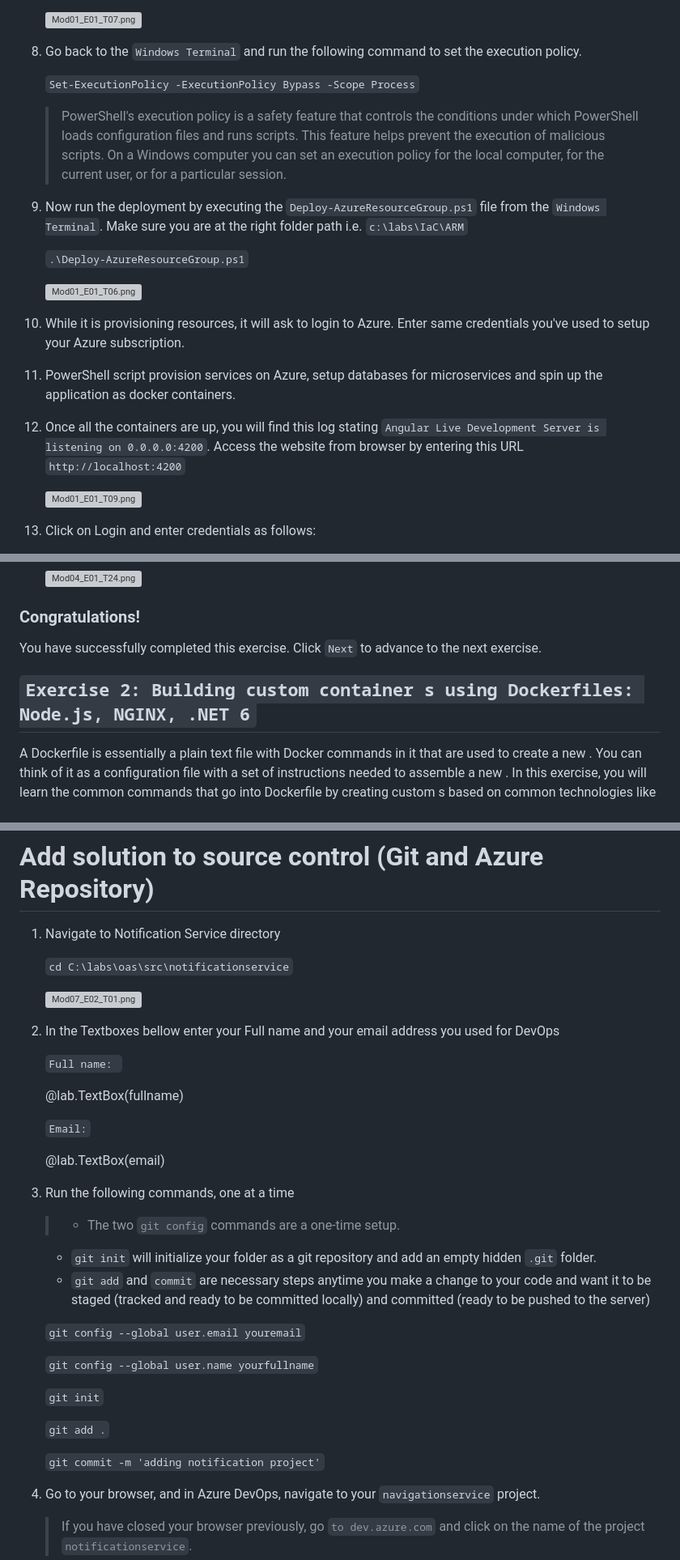
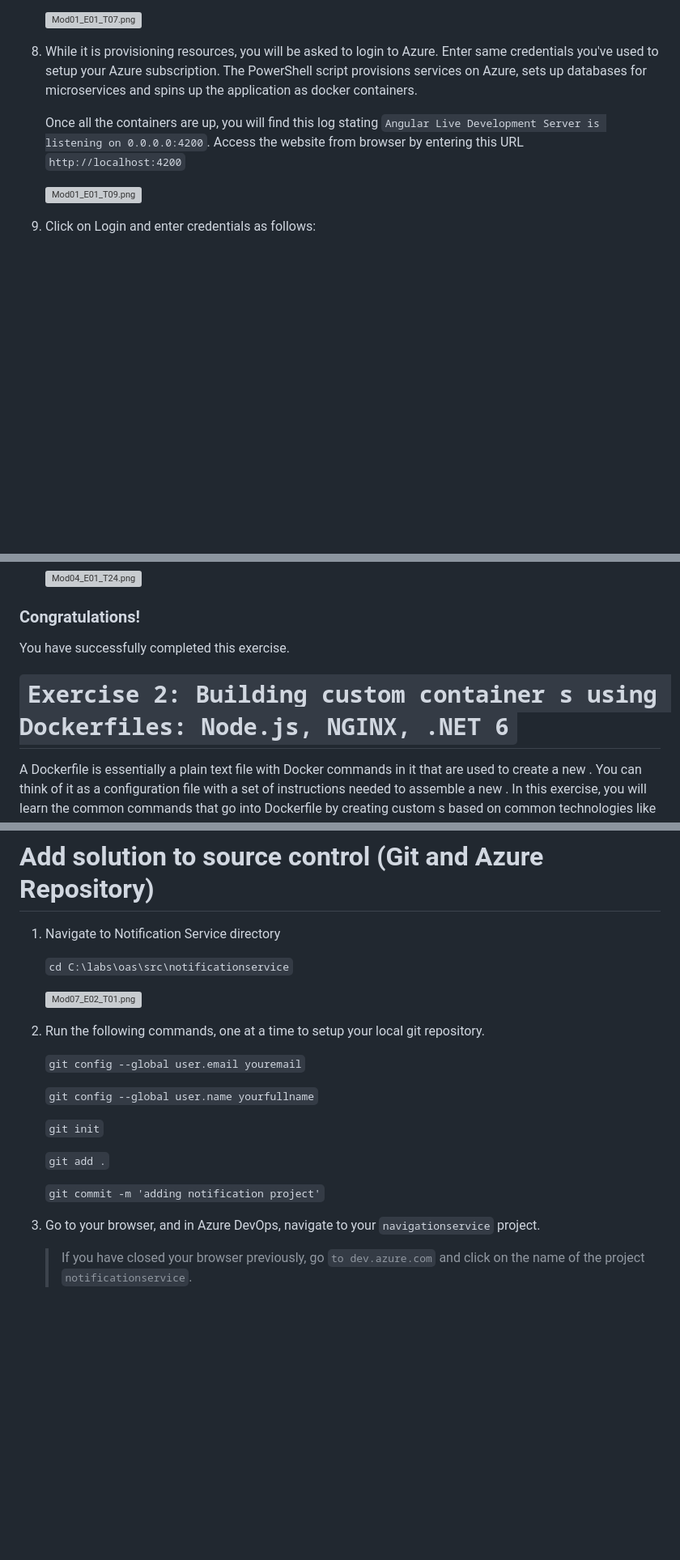
Before and after one commit to larrywa/I-Training, a Markdown page: containers.md, 3 parts joined by grey strips. Shown at 81% size. Rendered like a GitHub page; blank space fills up the shorter version; grey boxes are pictures that could not be loaded.

Commit message:
Add files via upload
This is an update to the containers.md file with new instructions

```diff
--- a/containers.md
+++ b/containers.md
@@ -65,23 +63,9 @@ Throughout the entire workshop, you will be using the same resources we provisio
 
     ![Mod01_E01_T07.png](Content/Mod01_E01_T07.png)
 
-1. Go back to the ``Windows Terminal`` and run the following command to set the execution policy.
-
-    ``Set-ExecutionPolicy -ExecutionPolicy Bypass -Scope Process``
-
-    >PowerShell's execution policy is a safety feature that controls the conditions under which PowerShell loads configuration files and runs scripts. This feature helps prevent the execution of malicious scripts. On a Windows computer you can set an execution policy for the local computer, for the current user, or for a particular session.
-
-1. Now run the deployment by executing the ``Deploy-AzureResourceGroup.ps1`` file from the ``Windows Terminal``. Make sure you are at the right folder path i.e. ``c:\labs\IaC\ARM``
-
-    ``.\Deploy-AzureResourceGroup.ps1``
-
-    ![Mod01_E01_T06.png](Content/Mod01_E01_T06.png)
-
-1. While it is provisioning resources, it will ask to login to Azure. Enter same credentials you've used to setup your Azure subscription.
-
-1. PowerShell script provision services on Azure, setup databases for microservices and spin up the application as docker containers.
-
-1. Once all the containers are up, you will find this log stating ``Angular Live Development Server is listening on 0.0.0.0:4200``. Access the website from browser by entering this URL ``http://localhost:4200``
+1. While it is provisioning resources, you will be asked to login to Azure. Enter same credentials you've used to setup your Azure subscription. The PowerShell script provisions services on Azure, sets up databases for microservices and spins up the application as docker containers.
+
+    Once all the containers are up, you will find this log stating ``Angular Live Development Server is listening on 0.0.0.0:4200``. Access the website from browser by entering this URL ``http://localhost:4200``
 
     ![Mod01_E01_T09.png](Content/Mod01_E01_T09.png)
 
@@ -283,9 +267,9 @@ To see a comprehensive list of docker commands available ``[click here] (https:/
 
 ### Congratulations!
 
-You have successfully completed this exercise. Click ``Next`` to advance to the next exercise.
-
-## ``Exercise 2: Building custom container s using Dockerfiles: Node.js, NGINX, .NET 6``
+You have successfully completed this exercise.
+
+# ``Exercise 2: Building custom container s using Dockerfiles: Node.js, NGINX, .NET 6``
 
 A Dockerfile is essentially a plain text file with Docker commands in it that are used to create a new . You can think of it as a configuration file with a set of instructions needed to assemble a new . In this exercise, you will learn the common commands that go into Dockerfile by creating custom s based on common technologies like NGINX, Node JS and .NET.
 
@@ -1435,21 +1418,7 @@ In this exercise, you are going to complete the first phase of the CI/CD pipelin
 
     ![Mod07_E02_T01.png](Content/Mod07_E02_T01.png)
 
-1. In the Textboxes bellow enter your Full name and your email address you used for DevOps
-
-    ``Full name: ``
-
-    @lab.TextBox(fullname)
-
-    ``Email:``
-
-    @lab.TextBox(email)
-
-1. Run the following commands, one at a time
-
-    >- The two ``git config`` commands are a one-time setup.
-    - ``git init`` will initialize your folder as a git repository and add an empty hidden ``.git`` folder.
-    - ``git add`` and ``commit`` are necessary steps anytime you make a change to your code and want it to be staged (tracked and ready to be committed locally) and committed (ready to be pushed to the server)
+1. Run the following commands, one at a time to setup your local git repository.
 
     ``git config --global user.email youremail``
 
@@ -1460,6 +1429,7 @@ In this exercise, you are going to complete the first phase of the CI/CD pipelin
     ``git add .``
 
     ``git commit -m 'adding notification project'``
+
 
 
 1. Go to your browser, and in Azure DevOps, navigate to your ``navigationservice`` project.
```
Also changed, not shown: other parts of containers.md (+22 -25 lines).
